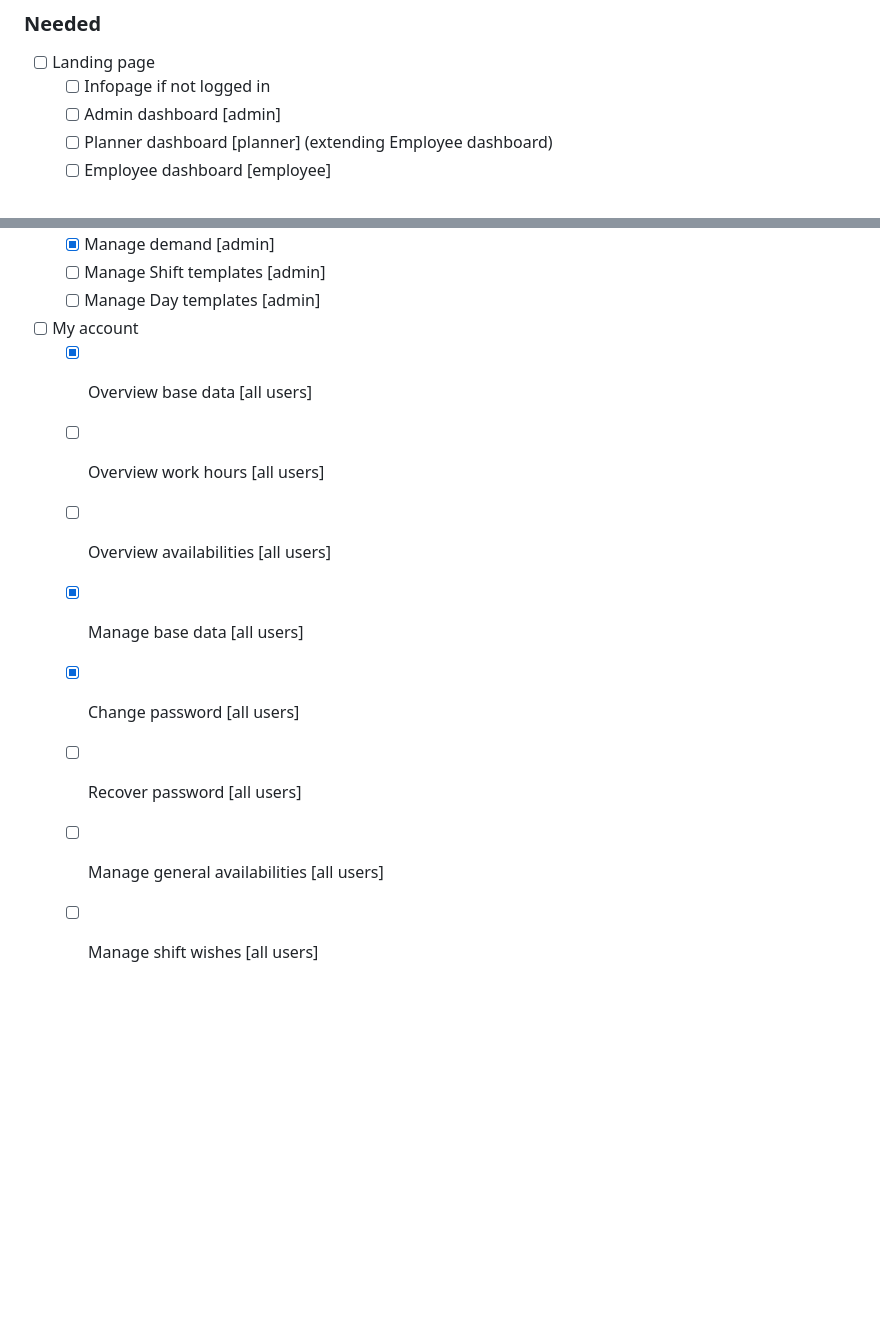
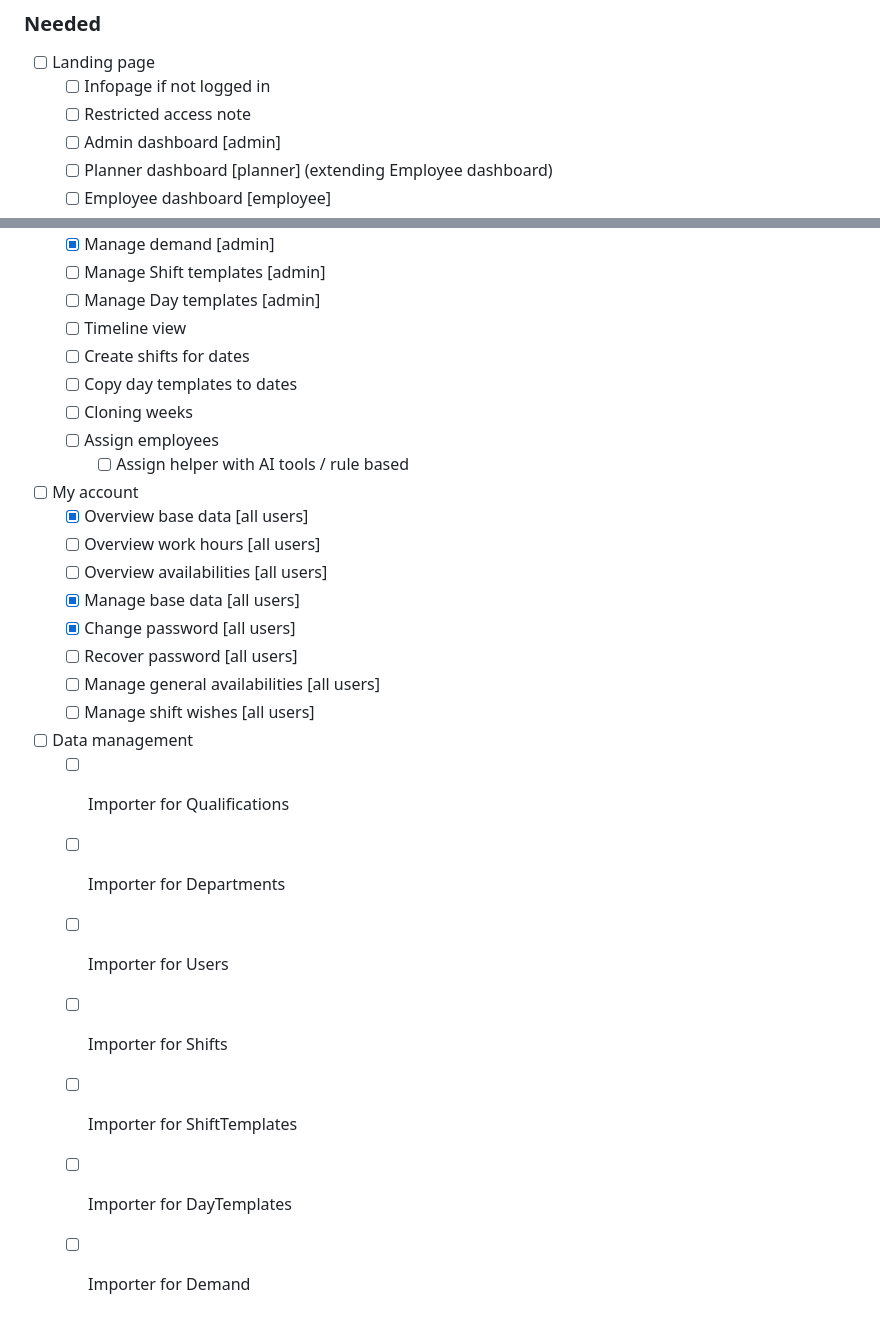
Before and after one commit to fnyrawr/bachelor_project, a Markdown page: README.md, 2 parts joined by grey strips. Rendered like a GitHub page; blank space fills up the shorter version.

Commit message:
updated readme.md todos

```diff
--- a/README.md
+++ b/README.md
@@ -128,6 +128,7 @@ Follow all steps by order:
 ### Needed
 - [ ] Landing page
   - [ ] Infopage if not logged in
+  - [ ] Restricted access note
   - [ ] Admin dashboard [admin]
   - [ ] Planner dashboard [planner] (extending Employee dashboard)
   - [ ] Employee dashboard [employee]
@@ -145,6 +146,12 @@ Follow all steps by order:
   - [x] Manage demand [admin]
   - [ ] Manage Shift templates [admin]
   - [ ] Manage Day templates [admin]
+  - [ ] Timeline view
+  - [ ] Create shifts for dates
+  - [ ] Copy day templates to dates
+  - [ ] Cloning weeks
+  - [ ] Assign employees
+    - [ ] Assign helper with AI tools / rule based
 - [ ] My account
   - [x] Overview base data [all users]
   - [ ] Overview work hours [all users]
@@ -154,3 +161,11 @@ Follow all steps by order:
   - [ ] Recover password [all users]
   - [ ] Manage general availabilities [all users]
   - [ ] Manage shift wishes [all users]
+- [ ] Data management
+  - [ ] Importer for Qualifications
+  - [ ] Importer for Departments
+  - [ ] Importer for Users
+  - [ ] Importer for Shifts
+  - [ ] Importer for ShiftTemplates
+  - [ ] Importer for DayTemplates
+  - [ ] Importer for Demand
```
